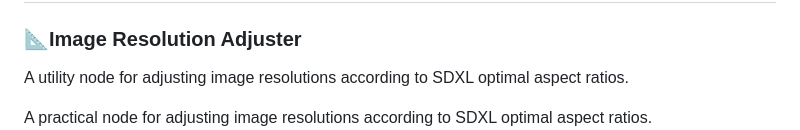
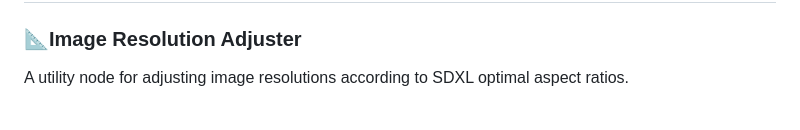
Before and after one commit to jammyfu/ComfyUI_PaintingCoderUtils, a Markdown page: README.md, the part around the change. GitHub-like rendering.

Commit message:
Update README files to improve clarity and consistency in the description of the Image Resolution Adjuster. Removed redundant text in the English version and added a blank line for better formatting in the Chinese version.

```diff
--- a/README.md
+++ b/README.md
@@ -19,7 +19,6 @@ A practical collection of nodes designed for ComfyUI by a programmer who enjoys
 ### 📐Image Resolution Adjuster
 A utility node for adjusting image resolutions according to SDXL optimal aspect ratios.
 
-A practical node for adjusting image resolutions according to SDXL optimal aspect ratios.
 ![Image Resolution Adjuster Settings](https://raw.githubusercontent.com/jammyfu/ComfyUI_PaintingCoderUtils/main/docs/images/image_resolution_adjuster00.png)
 
 Image resolution adjustment with customizable background color fill
```
Also changed, not shown: README_CN.md (+1 -0 lines).
